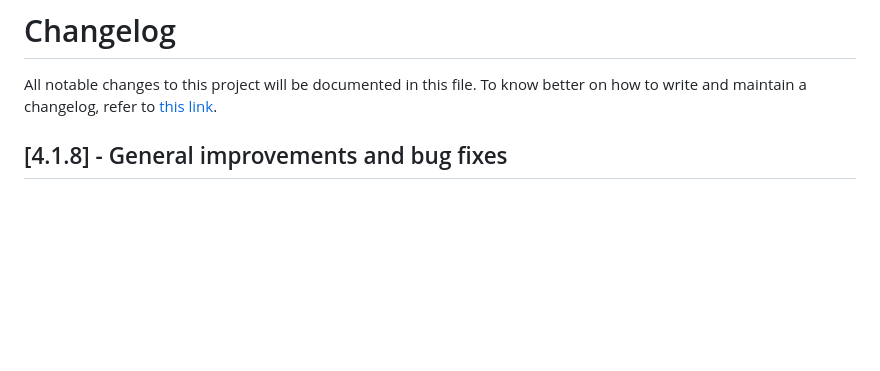
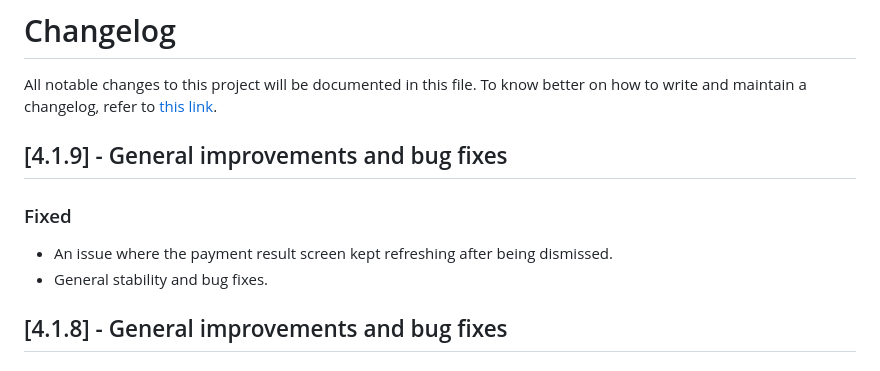
Before and after one commit to TrueLayer/TrueLayer-iOS-SDK, a Markdown page: CHANGELOG.md, the part around the change. Rendered like a GitHub page; blank space fills up the shorter version.

```diff
--- a/CHANGELOG.md
+++ b/CHANGELOG.md
@@ -1,5 +1,11 @@
 # Changelog
 All notable changes to this project will be documented in this file. To know better on how to write and maintain a changelog, refer to [this link](https://keepachangelog.com/en/1.0.0/).
+
+## [4.1.9] - General improvements and bug fixes
+
+### Fixed
+- An issue where the payment result screen kept refreshing after being dismissed.
+- General stability and bug fixes.
 
 ## [4.1.8] - General improvements and bug fixes
 
```
